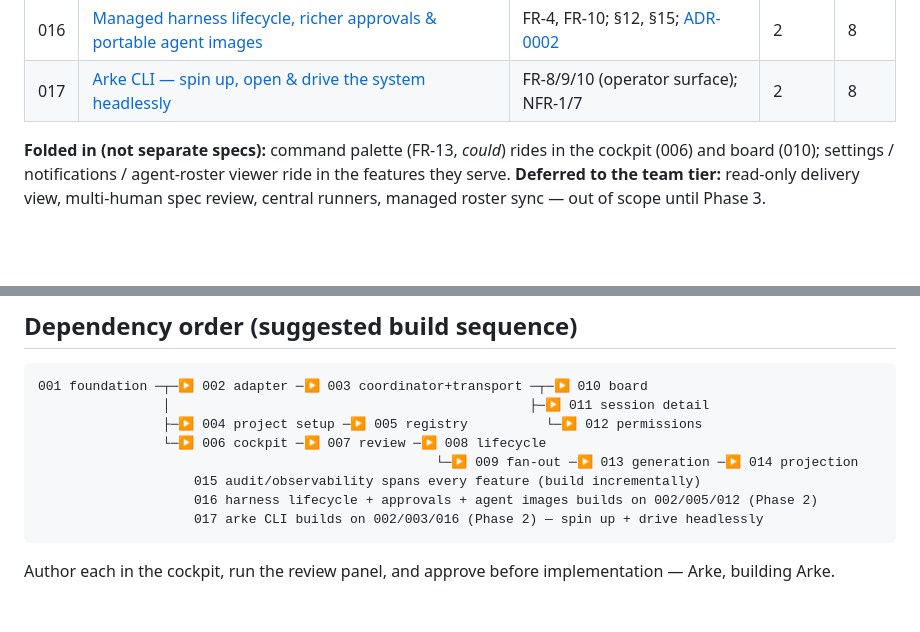
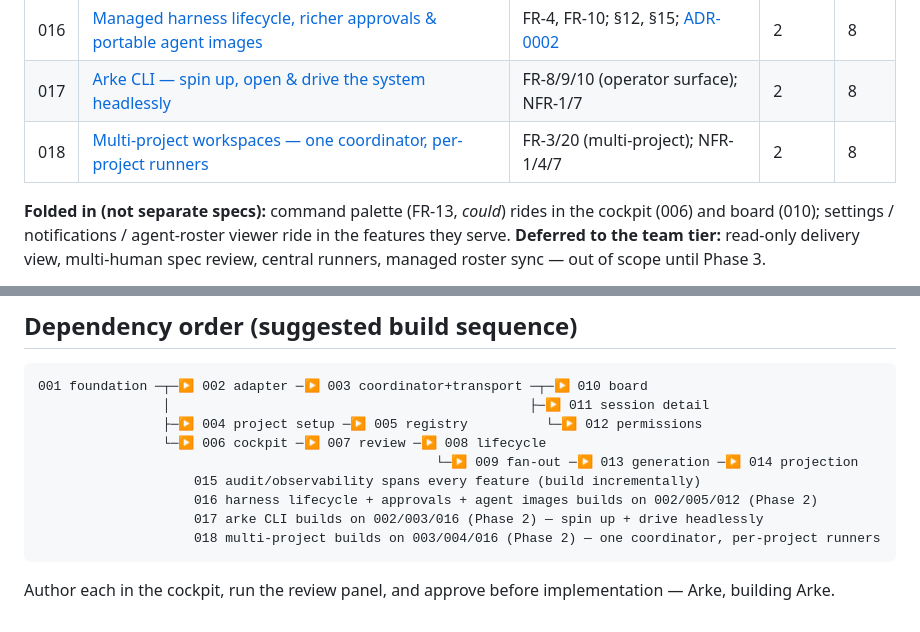
Before and after one commit to michaeljosiah/Arke, a Markdown page: docs/specifications/README.md, 2 parts joined by grey strips. Rendered like a GitHub page; blank space fills up the shorter version.

````diff
--- a/docs/specifications/README.md
+++ b/docs/specifications/README.md
@@ -49,6 +49,7 @@ are the plan, to be authored/reviewed/approved through the cockpit before implem
 | 015 | [Audit, activity trace & observability](015.audit-trace-and-observability.md) | NFR-7, NFR-2 | 1–2 | 8 |
 | 016 | [Managed harness lifecycle, richer approvals & portable agent images](016.harness-lifecycle-approvals-and-agent-images.md) | FR-4, FR-10; §12, §15; [ADR-0002](../decisions/0002-omnigent-as-candidate-harness-substrate.md) | 2 | 8 |
 | 017 | [Arke CLI — spin up, open & drive the system headlessly](017.arke-cli.md) | FR-8/9/10 (operator surface); NFR-1/7 | 2 | 8 |
+| 018 | [Multi-project workspaces — one coordinator, per-project runners](018.multi-project-workspaces.md) | FR-3/20 (multi-project); NFR-1/4/7 | 2 | 8 |
 
 **Folded in (not separate specs):** command palette (FR-13, *could*) rides in the cockpit
 (006) and board (010); settings / notifications / agent-roster viewer ride in the features
@@ -66,6 +67,7 @@ central runners, managed roster sync — out of scope until Phase 3.
                     015 audit/observability spans every feature (build incrementally)
                     016 harness lifecycle + approvals + agent images builds on 002/005/012 (Phase 2)
                     017 arke CLI builds on 002/003/016 (Phase 2) — spin up + drive headlessly
+                    018 multi-project builds on 003/004/016 (Phase 2) — one coordinator, per-project runners
 ```
 
 Author each in the cockpit, run the review panel, and approve before implementation — Arke,
````
Also changed, not shown: docs/specifications/018.multi-project-workspaces.md (added, +226 -0 lines).
